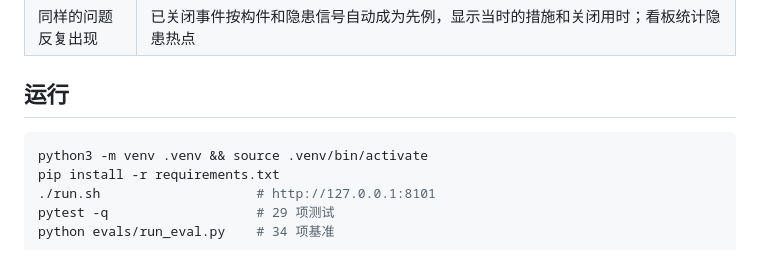
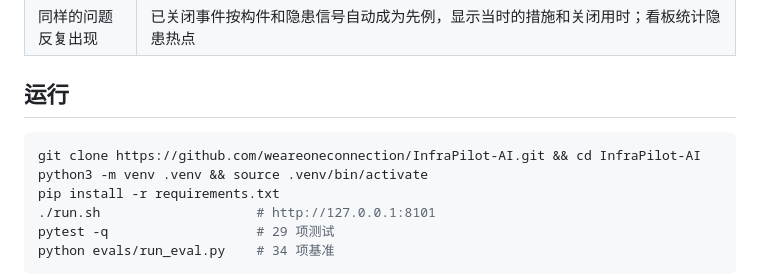
Before and after one commit to weareoneconnection/InfraPilot-AI, a Markdown page: README.md, the part around the change. Drawn GitHub-style.

Commit message:
Add clone instructions
Co-Authored-By: Claude Opus 5.5 <noreply@anthropic.com>

````diff
--- a/README.md
+++ b/README.md
@@ -20,6 +20,7 @@ InfraPilot AI 面向铁路、公路、桥梁、隧道、港口和机场的施工
 ## 运行
 
 ```bash
+git clone https://github.com/weareoneconnection/InfraPilot-AI.git && cd InfraPilot-AI
 python3 -m venv .venv && source .venv/bin/activate
 pip install -r requirements.txt
 ./run.sh                    # http://127.0.0.1:8101
````
